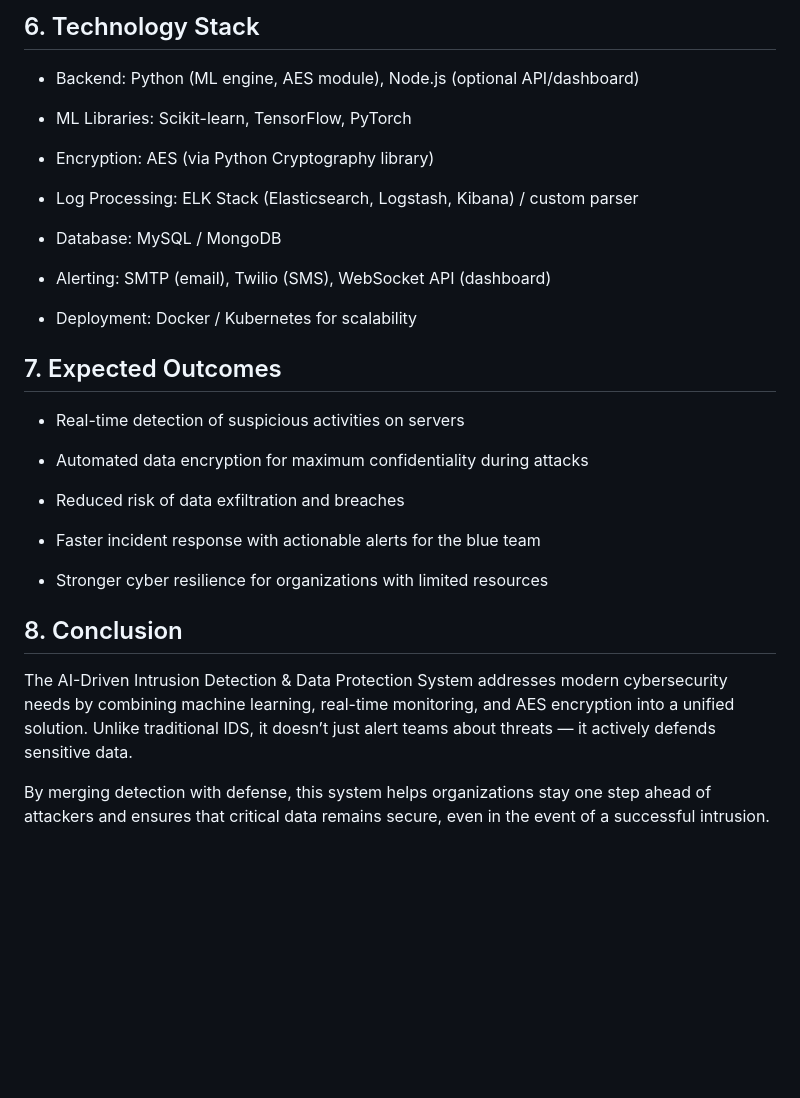
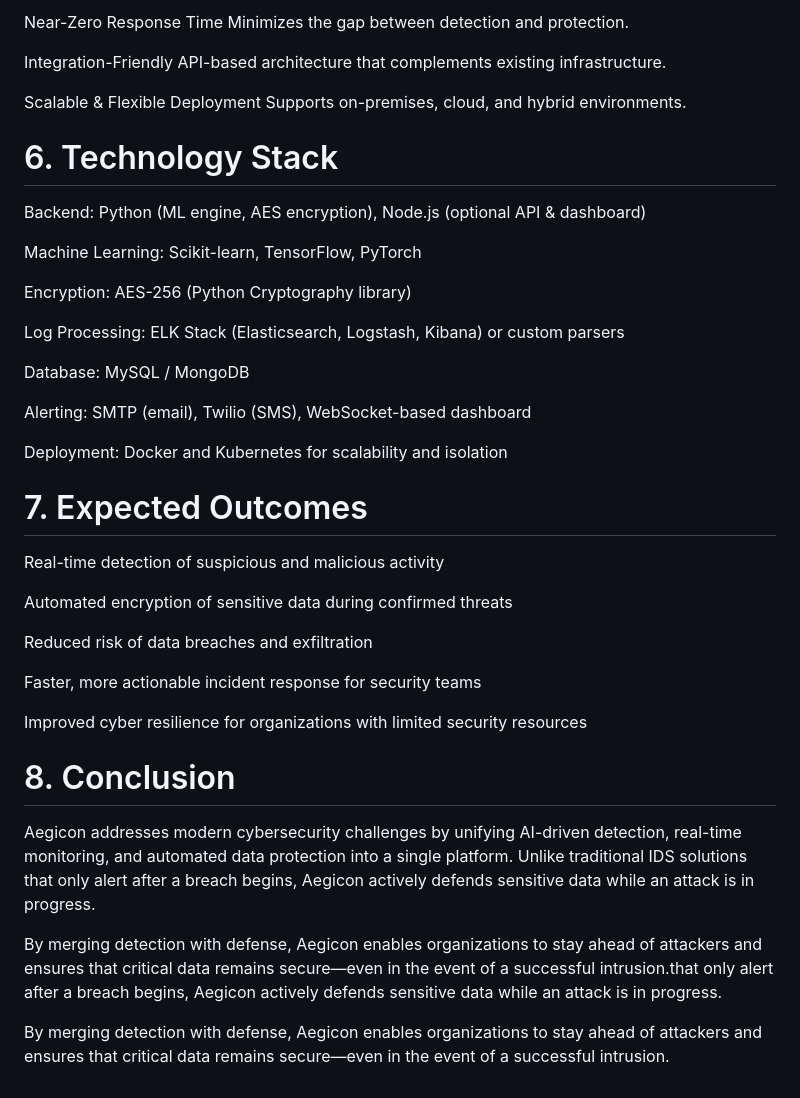
Before and after one commit to Xerox-Fox/Group-21_INSA_SC, a Markdown page: README.md, the part around one of its changes. GitHub-like rendering; blank space fills up the shorter version.

```diff
--- a/README.md
+++ b/README.md
@@ -66,34 +76,45 @@ Key Features (MVP):
 
-## 6. Technology Stack
+Near-Zero Response Time
+Minimizes the gap between detection and protection.
 
-- Backend: Python (ML engine, AES module), Node.js (optional API/dashboard)
+Integration-Friendly
+API-based architecture that complements existing infrastructure.
 
-- ML Libraries: Scikit-learn, TensorFlow, PyTorch
+Scalable & Flexible Deployment
+Supports on-premises, cloud, and hybrid environments.
 
-- Encryption: AES (via Python Cryptography library)
+# 6. Technology Stack
 
-- Log Processing: ELK Stack (Elasticsearch, Logstash, Kibana) / custom parser
+Backend: Python (ML engine, AES encryption), Node.js (optional API & dashboard)
 
-- Database: MySQL / MongoDB
+Machine Learning: Scikit-learn, TensorFlow, PyTorch
 
-- Alerting: SMTP (email), Twilio (SMS), WebSocket API (dashboard)
+Encryption: AES-256 (Python Cryptography library)
 
-- Deployment: Docker / Kubernetes for scalability
+Log Processing: ELK Stack (Elasticsearch, Logstash, Kibana) or custom parsers
 
-## 7. Expected Outcomes
+Database: MySQL / MongoDB
 
-- Real-time detection of suspicious activities on servers
+Alerting: SMTP (email), Twilio (SMS), WebSocket-based dashboard
 
-- Automated data encryption for maximum confidentiality during attacks
+Deployment: Docker and Kubernetes for scalability and isolation
 
-- Reduced risk of data exfiltration and breaches
+# 7. Expected Outcomes
 
-- Faster incident response with actionable alerts for the blue team
+Real-time detection of suspicious and malicious activity
 
-- Stronger cyber resilience for organizations with limited resources
+Automated encryption of sensitive data during confirmed threats
 
-## 8. Conclusion
+Reduced risk of data breaches and exfiltration
 
-The AI-Driven Intrusion Detection & Data Protection System addresses modern cybersecurity needs by combining machine learning, real-time monitoring, and AES encryption into a unified solution. Unlike traditional IDS, it doesn’t just alert teams about threats — it actively defends sensitive data.
+Faster, more actionable incident response for security teams
 
-By merging detection with defense, this system helps organizations stay one step ahead of attackers and ensures that critical data remains secure, even in the event of a successful intrusion.
+Improved cyber resilience for organizations with limited security resources
+
+# 8. Conclusion
+
+Aegicon addresses modern cybersecurity challenges by unifying AI-driven detection, real-time monitoring, and automated data protection into a single platform. Unlike traditional IDS solutions that only alert after a breach begins, Aegicon actively defends sensitive data while an attack is in progress.
+
+By merging detection with defense, Aegicon enables organizations to stay ahead of attackers and ensures that critical data remains secure—even in the event of a successful intrusion.that only alert after a breach begins, Aegicon actively defends sensitive data while an attack is in progress.
+
+By merging detection with defense, Aegicon enables organizations to stay ahead of attackers and ensures that critical data remains secure—even in the event of a successful intrusion.
```
Also changed, not shown: other parts of README.md (+43 -33 lines).
